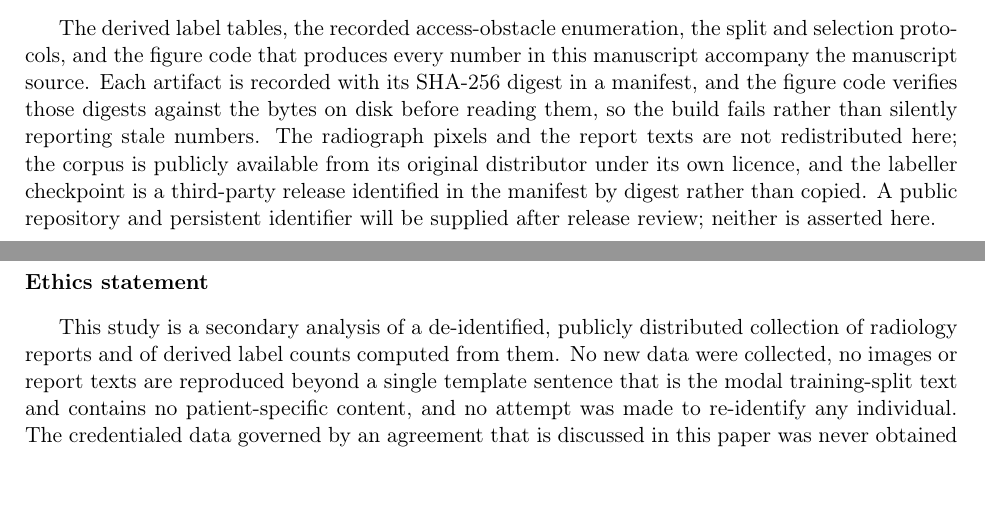
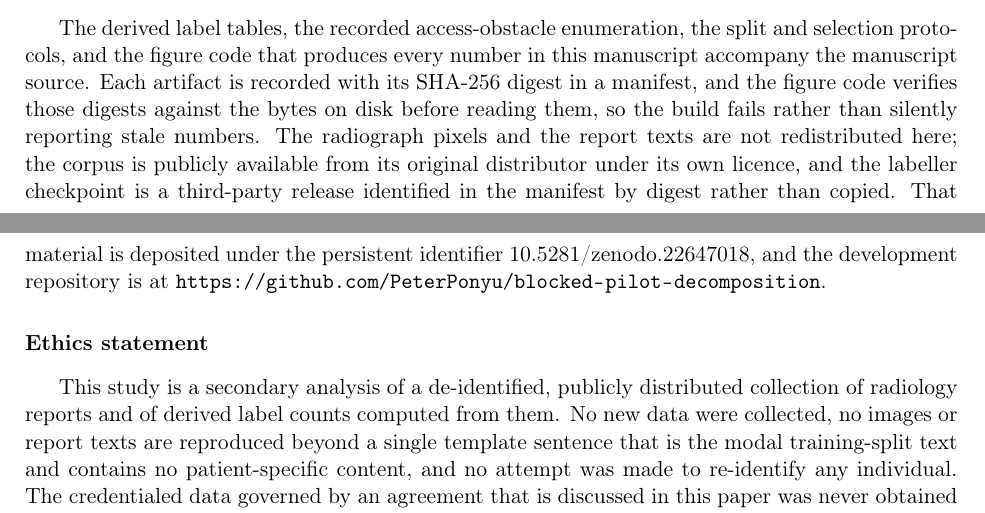
Before and after one commit to PeterPonyu/blocked-pilot-decomposition, a LaTeX paper (paper/tex/main_elsarticle.tex, which reads paper/tex/body.tex, paper/tex/generated_availability.tex): two parts of pages 20 and 21 of 22, joined at a grey line, cut so that both start at the same text, the shorter picture padded with empty space. Compiled offline with pdfLaTeX.

Commit message:
Record the deposited archive in the availability paragraph
The persistent identifier now exists, so the archive quotes it rather than
saying one will be issued later.

```diff
--- a/paper/tex/body.tex
+++ b/paper/tex/body.tex
@@ -595,9 +595,8 @@ the bytes on disk before reading them, so the build fails rather than silently
 reporting stale numbers. The radiograph pixels and the report texts are not
 redistributed here; the corpus is publicly available from its original
 distributor under its own licence, and the labeller checkpoint is a third-party
-release identified in the manifest by digest rather than copied. A public
-repository and persistent identifier will be supplied after release review;
-neither is asserted here.
+release identified in the manifest by digest rather than copied.
+\input{generated_availability}
 
 \section*{Ethics statement}
 
--- a/paper/tex/generated_availability.tex
+++ b/paper/tex/generated_availability.tex
@@ -1,5 +1,5 @@
 %% Generated by scripts/release_targets.py from the release ledger.
 %% Do not edit: an identifier typed here would not be checked against
 %% anything, which is exactly the failure the ledger exists to prevent.
-%% Ledger state: github=CREATED, zenodo=NOT_DEPOSITED
-That material is available at \url{https://github.com/PeterPonyu/blocked-pilot-decomposition}. It has not been deposited in a public archive, so no persistent identifier has been issued for it; one will be recorded here when an archive exists and not before.
+%% Ledger state: github=CREATED, zenodo=DEPOSITED
+That material is deposited under the persistent identifier \href{https://doi.org/10.5281/zenodo.22647018}{10.5281/zenodo.22647018}, and the development repository is at \url{https://github.com/PeterPonyu/blocked-pilot-decomposition}.
```
Also changed, not shown: ENVIRONMENT.md (+1 -1 lines), README.md, 1 other file.
